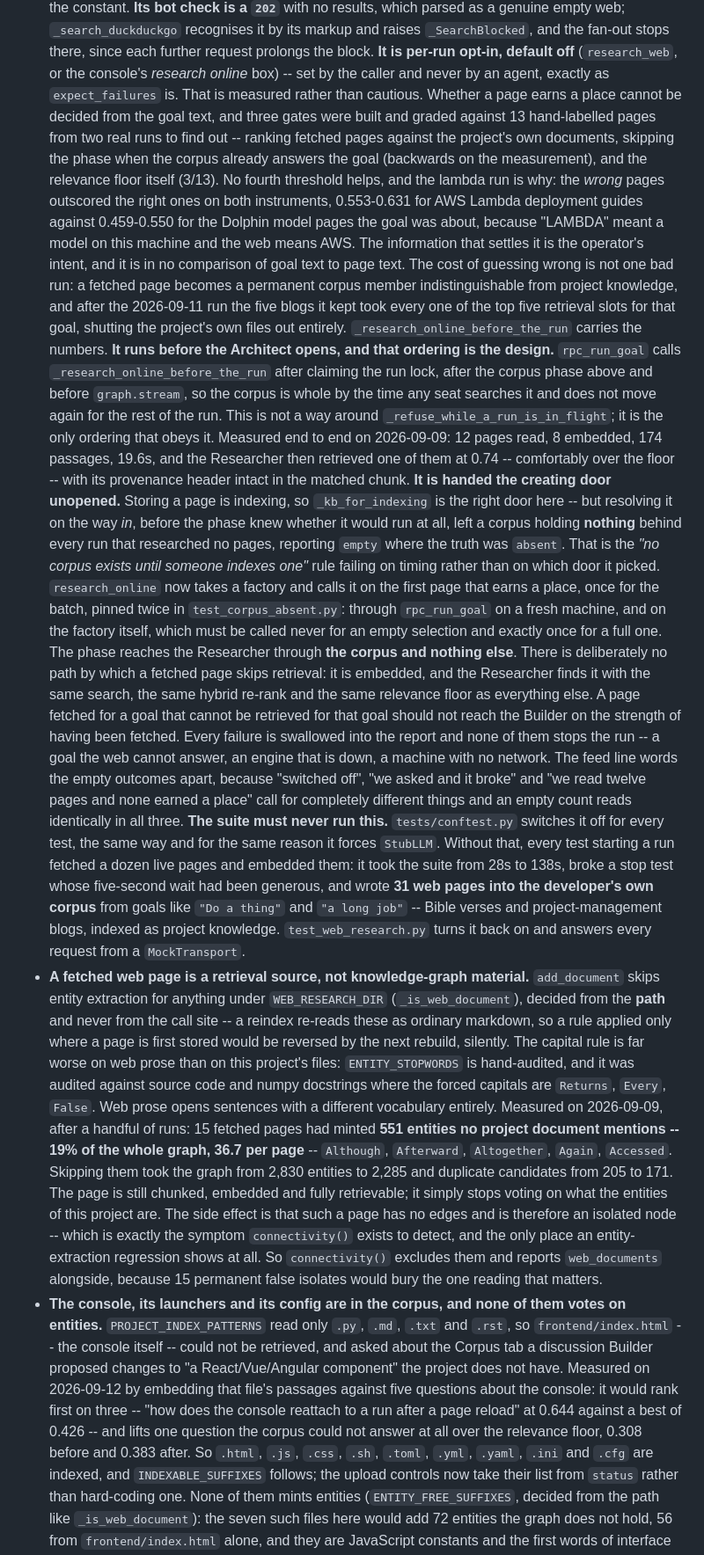
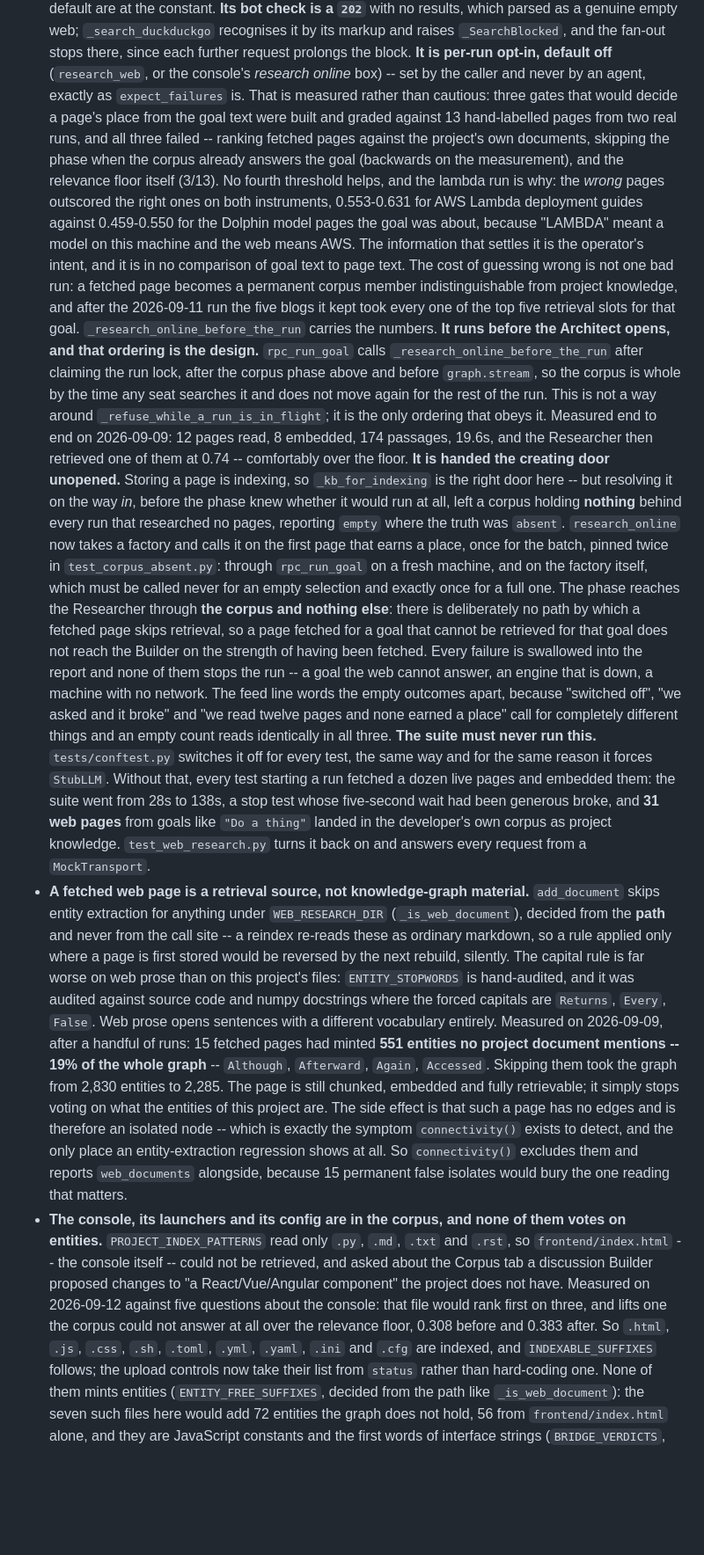
Before and after one commit to darthmav/langgraph-agent, a Markdown page: CLAUDE.md, the part around one of its changes. Shown at 88% size. Drawn GitHub-style; blank space fills up the shorter version.

```diff
--- a/CLAUDE.md
+++ b/CLAUDE.md
@@ -1640,11 +1681,11 @@ four the moment this file described the problem.
   each further request prolongs the block.
   **It is per-run opt-in, default off** (`research_web`, or the console's
   *research online* box) -- set by the caller and never by an agent, exactly as
-  `expect_failures` is. That is measured rather than cautious. Whether a page
-  earns a place cannot be decided from the goal text, and three gates were
-  built and graded against 13 hand-labelled pages from two real runs to find
-  out -- ranking fetched pages against the project's own documents, skipping
-  the phase when the corpus already answers the goal (backwards on the
+  `expect_failures` is. That is measured rather than cautious: three gates
+  that would decide a page's place from the goal text were built and graded
+  against 13 hand-labelled pages from two real runs, and all three failed --
+  ranking fetched pages against the project's own documents, skipping the
+  phase when the corpus already answers the goal (backwards on the
   measurement), and the relevance floor itself (3/13). No fourth threshold
   helps, and the lambda run is why: the *wrong* pages outscored the right ones
   on both instruments, 0.553-0.631 for AWS Lambda deployment guides against
@@ -1655,8 +1696,8 @@ four the moment this file described the problem.
   The cost of guessing wrong is not one bad run: a fetched page becomes a
   permanent corpus member indistinguishable from project knowledge, and after
   the 2026-09-11 run the five blogs it kept took every one of the top five
-  retrieval slots for that goal, shutting the project's own files out entirely.
-  `_research_online_before_the_run` carries the numbers.
+  retrieval slots for that goal. `_research_online_before_the_run` carries the
+  numbers.
   **It runs before the Architect opens, and that ordering is the design.**
   `rpc_run_goal` calls `_research_online_before_the_run` after claiming the run
   lock, after the corpus phase above and before `graph.stream`, so the corpus
@@ -1665,24 +1706,20 @@ four the moment this file described the problem.
   `_refuse_while_a_run_is_in_flight`; it is the only ordering that obeys it.
   Measured end to end on 2026-09-09: 12 pages read, 8 embedded, 174 passages,
   19.6s, and the Researcher then retrieved one of them at 0.74 -- comfortably
-  over the floor -- with its provenance header intact in the matched chunk.
+  over the floor.
   **It is handed the creating door unopened.** Storing a page is indexing, so
   `_kb_for_indexing` is the right door here -- but resolving it on the way
   *in*, before the phase knew whether it would run at all, left a corpus
   holding **nothing** behind every run that researched no pages, reporting
-  `empty` where the truth was `absent`. That is the *"no corpus exists until
-  someone indexes one"* rule failing on timing rather than on which door it
-  picked. `research_online` now takes a factory and calls it on the first page
-  that earns a place, once for the batch, pinned twice in
-  `test_corpus_absent.py`: through `rpc_run_goal` on a fresh machine, and on
-  the factory itself, which must be called never for an empty selection and
-  exactly once for a full one.
-  The phase reaches the Researcher through **the corpus and nothing else**.
-  There is deliberately no path by which a fetched page skips retrieval: it is
-  embedded, and the Researcher finds it with the same search, the same hybrid
-  re-rank and the same relevance floor as everything else. A page fetched for a
-  goal that cannot be retrieved for that goal should not reach the Builder on
-  the strength of having been fetched.
+  `empty` where the truth was `absent`. `research_online` now takes a factory
+  and calls it on the first page that earns a place, once for the batch,
+  pinned twice in `test_corpus_absent.py`: through `rpc_run_goal` on a fresh
+  machine, and on the factory itself, which must be called never for an empty
+  selection and exactly once for a full one.
+  The phase reaches the Researcher through **the corpus and nothing else**:
+  there is deliberately no path by which a fetched page skips retrieval, so a
+  page fetched for a goal that cannot be retrieved for that goal does not
+  reach the Builder on the strength of having been fetched.
   Every failure is swallowed into the report and none of them stops the run --
   a goal the web cannot answer, an engine that is down, a machine with no
   network. The feed line words the empty outcomes apart, because "switched
@@ -1692,12 +1729,11 @@ four the moment this file described the problem.
   **The suite must never run this.** `tests/conftest.py` switches it off for
   every test, the same way and for the same reason it forces `StubLLM`.
   Without that, every test starting a run fetched a dozen live pages and
-  embedded them: it took the suite from 28s to 138s, broke a stop test whose
-  five-second wait had been generous, and wrote **31 web pages into the
-  developer's own corpus** from goals like `"Do a thing"` and `"a long job"` --
-  Bible verses and project-management blogs, indexed as project knowledge.
-  `test_web_research.py` turns it back on and answers every request from a
-  `MockTransport`.
+  embedded them: the suite went from 28s to 138s, a stop test whose
+  five-second wait had been generous broke, and **31 web pages** from goals
+  like `"Do a thing"` landed in the developer's own corpus as project
+  knowledge. `test_web_research.py` turns it back on and answers every request
+  from a `MockTransport`.
 - **A fetched web page is a retrieval source, not knowledge-graph material.**
   `add_document` skips entity extraction for anything under `WEB_RESEARCH_DIR`
   (`_is_web_document`), decided from the **path** and never from the call site
@@ -1708,10 +1744,9 @@ four the moment this file described the problem.
   and numpy docstrings where the forced capitals are `Returns`, `Every`,
   `False`. Web prose opens sentences with a different vocabulary entirely.
   Measured on 2026-09-09, after a handful of runs: 15 fetched pages had minted
-  **551 entities no project document mentions -- 19% of the whole graph, 36.7
-  per page** -- `Although`, `Afterward`, `Altogether`, `Again`, `Accessed`.
-  Skipping them took the graph from 2,830 entities to 2,285 and duplicate
-  candidates from 205 to 171. The page is still chunked, embedded and fully
+  **551 entities no project document mentions -- 19% of the whole graph** --
+  `Although`, `Afterward`, `Again`, `Accessed`. Skipping them took the graph
+  from 2,830 entities to 2,285. The page is still chunked, embedded and fully
   retrievable; it simply stops voting on what the entities of this project are.
   The side effect is that such a page has no edges and is therefore an isolated
   node -- which is exactly the symptom `connectivity()` exists to detect, and
@@ -1723,11 +1758,10 @@ four the moment this file described the problem.
   `.txt` and `.rst`, so `frontend/index.html` -- the console itself -- could
   not be retrieved, and asked about the Corpus tab a discussion Builder
   proposed changes to "a React/Vue/Angular component" the project does not
-  have. Measured on 2026-09-12 by embedding that file's passages against five
-  questions about the console: it would rank first on three -- "how does the
-  console reattach to a run after a page reload" at 0.644 against a best of
-  0.426 -- and lifts one question the corpus could not answer at all over the
-  relevance floor, 0.308 before and 0.383 after. So `.html`, `.js`, `.css`,
+  have. Measured on 2026-09-12 against five questions about the console: that
+  file would rank first on three, and lifts one the corpus could not answer at
+  all over the relevance floor, 0.308 before and 0.383 after. So `.html`,
+  `.js`, `.css`,
   `.sh`, `.toml`, `.yml`, `.yaml`, `.ini` and `.cfg` are indexed, and
   `INDEXABLE_SUFFIXES` follows; the upload controls now take their list from
   `status` rather than hard-coding one. None of them mints entities
```
Also changed, not shown: other parts of CLAUDE.md (+350 -278 lines).
